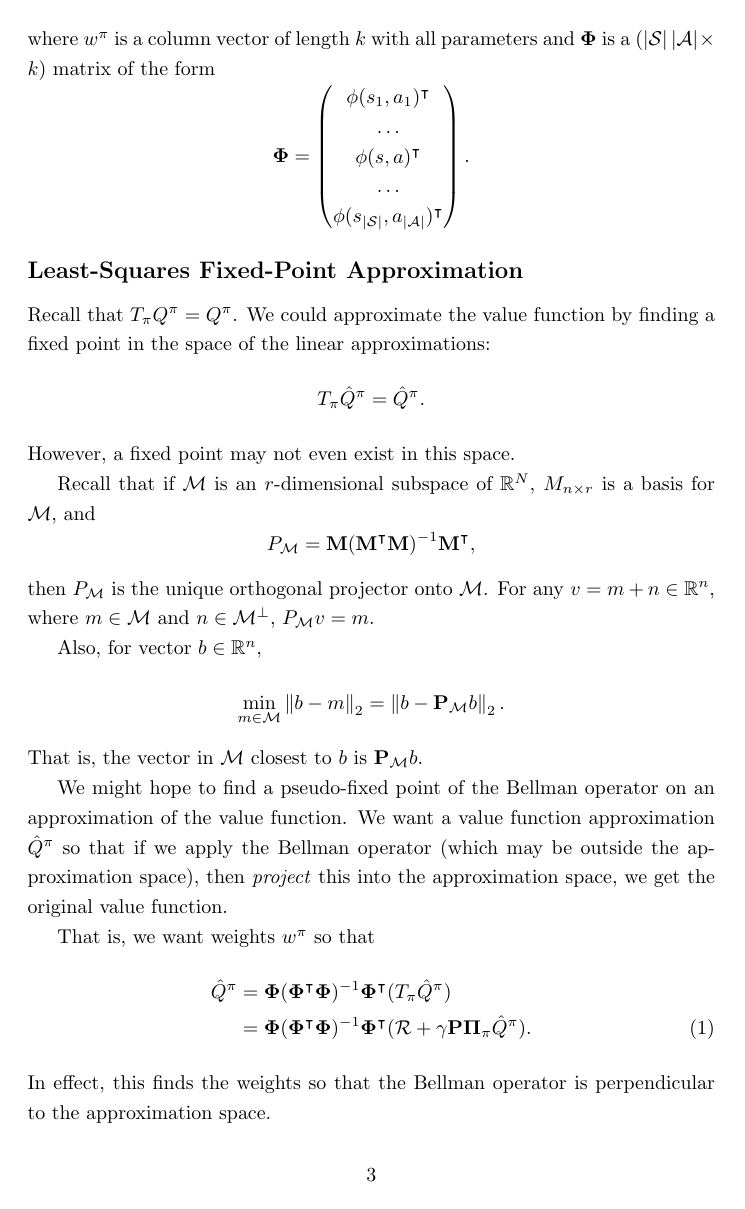
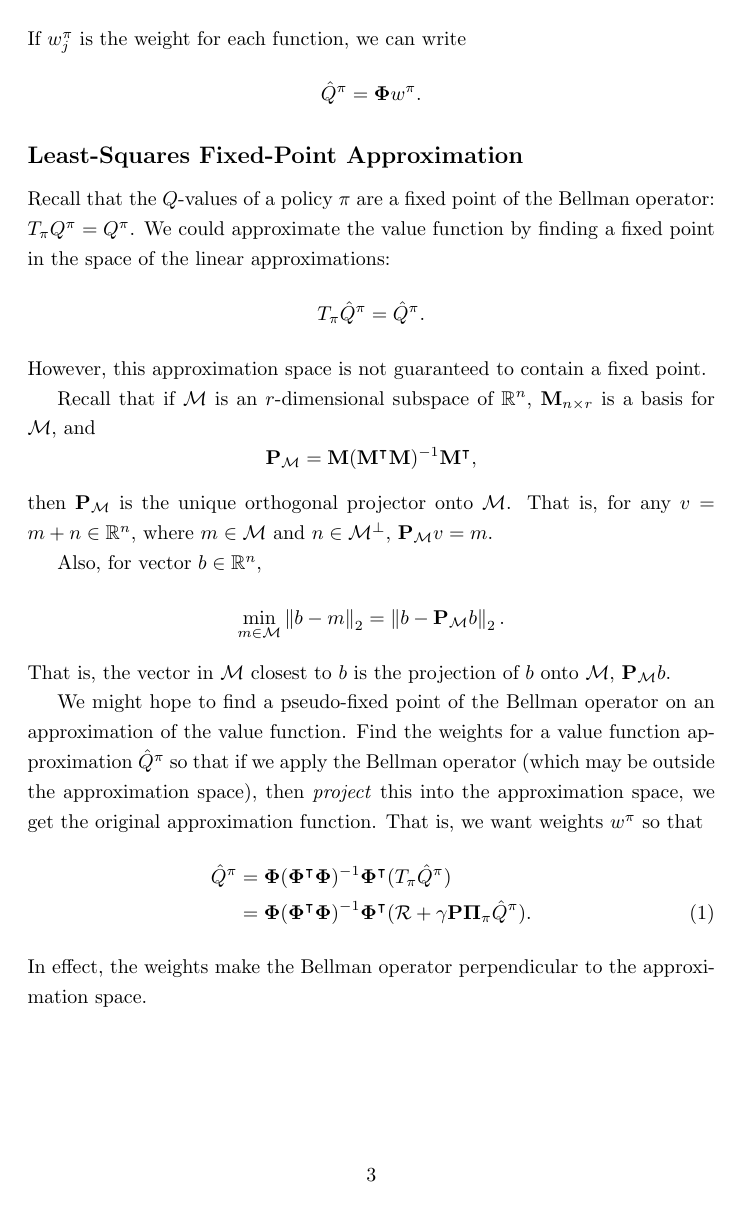
Before and after one commit to tdhopper/Notes-on-Least-Squares-Policy-Iteration, a LaTeX document (Notes on LSPI.tex): page 3 of 6. Compiled offline with pdfLaTeX.

Commit message:
Minor revisions to first draft

```diff
--- a/Notes on LSPI.tex
+++ b/Notes on LSPI.tex
@@ -126,4 +129,4 @@ If $w_{j}^{\pi}$ is the weight for each function, we can write
-where $w^{\pi}$ is a column vector of length $k$ with all parameters and $\mathbf{\Phi}$ is a ($\abs{\mathcal{S}}\abs{\mathcal{A}}\times k$) matrix of the form
+Define $\mathbf{\Phi}$ is a ($\abs{\mathcal{S}}\abs{\mathcal{A}}\times k$) matrix of the form
 \[
 	\mathbf{\Phi}=\begin{pmatrix}
 		\phi(s_{1},a_{1})^\intercal\\
@@ -133,41 +136,45 @@ where $w^{\pi}$ is a column vector of length $k$ with all parameters and $\mathb
 		\phi(s_{\abs{\mathcal{S}}},a_{\abs{\mathcal{A}}})^\intercal\\
 	\end{pmatrix}.
 \]
+If $w_{j}^{\pi}$ is the weight for each function, we can write
+\[
+	\hat{Q}^{\pi}=\mathbf{\Phi}w^{\pi}.
+\]
 
 % section linear_architecture (end)
 
 \subsection*{Least-Squares Fixed-Point Approximation} % (fold)
 \label{sub:least_squares_fixed_point_approximation}
 
-Recall that $T_{\pi}Q^{\pi}=Q^{\pi}$. We could approximate the value function by finding a fixed point in the space of the linear approximations:
+Recall that the $Q$-values of a policy $\pi$ are a fixed point of the Bellman operator: $T_{\pi}Q^{\pi}=Q^{\pi}$.
+We could approximate the value function by finding a fixed point in the space of the linear approximations:
 \[
 	T_{\pi}\hat{Q}^{\pi}= \hat{Q}^{\pi}.
 \]
-However, a fixed point may not even exist in this space.
+However, this approximation space is not guaranteed to contain a fixed point.
 
-Recall that if $\mathcal{M}$ is an $r$-dimensional subspace of $\R^{N}$, $M_{n\times r}$ is a basis for $\mathcal{M}$, and
+Recall that if $\mathcal{M}$ is an $r$-dimensional subspace of $\R^{n}$, $\mathbf{M}_{n\times r}$ is a basis for $\mathcal{M}$, and
 \[
-	P_{\mathcal{M}}=\mathbf{M}(\mathbf{M}^{\intercal}\mathbf{M})^{-1}\mathbf{M}^{\intercal},
+	\mathbf{P}_{\mathcal{M}}=\mathbf{M}(\mathbf{M}^{\intercal}\mathbf{M})^{-1}\mathbf{M}^{\intercal},
 \]
-then $P_{\mathcal{M}}$ is the unique orthogonal projector onto $\mathcal{M}$.
-For any $v=m+n\in \R^{n}$, where $m\in \mathcal{M}$ and $n\in \mathcal{M}^{\perp}$, $P_{\mathcal{M}}v=m$.
+then $\mathbf{P}_{\mathcal{M}}$ is the unique orthogonal projector onto $\mathcal{M}$.
+That is, for any $v=m+n\in \R^{n}$, where $m\in \mathcal{M}$ and $n\in \mathcal{M}^{\perp}$, $\mathbf{P}_{\mathcal{M}}v=m$.
 
 Also, for vector $b\in \R^{n}$,
 \[
 	\min_{m\in \mathcal{M}}\norm{b-m}_{2}=\norm{b-\mathbf{P}_{\mathcal{M}}b}_{2}.
 \]
-That is, the vector in $\mathcal{M}$ closest to $b$ is $\mathbf{P}_{\mathcal{M}}b$.
+That is, the vector in $\mathcal{M}$ closest to $b$ is the projection of $b$ onto $\mathcal{M}$, $\mathbf{P}_{\mathcal{M}}b$.
 
 We might hope to find a pseudo-fixed point of the Bellman operator on an approximation of the value function.
-We want a value function approximation $\hat{Q}^{\pi}$ so that if we apply the Bellman operator (which may be outside the approximation space), then \emph{project} this into the approximation space, we get the original value function.
-
+Find the weights for a value function approximation $\hat{Q}^{\pi}$ so that if we apply the Bellman operator (which may be outside the approximation space), then \emph{project} this into the approximation space, we get the original approximation function.
 That is, we want weights $w^{\pi}$ so that
 \begin{align}\nonumber
 	\hat{Q}^{\pi}&=\mathbf{\Phi}(\mathbf{\Phi}^\intercal\mathbf{\Phi})^{-1}\mathbf{\Phi}^\intercal(T_{\pi}\hat{Q}^{\pi})\\
 	&= \mathbf{\Phi}(\mathbf{\Phi}^\intercal\mathbf{\Phi})^{-1}\mathbf{\Phi}^\intercal
 		(\mathcal{R}+\gamma \mathbf{P}\mathbf{\Pi}_{\pi}\hat{Q}^{\pi}).\label{eq:fixedpoint}
 \end{align}
-In effect, this finds the weights so that the Bellman operator is perpendicular to the approximation space.
+In effect, the weights make the Bellman operator perpendicular to the approximation space.
 
 
 We can manipulate \eqref{eq:fixedpoint} into solving a linear system for the weights:
```
Also changed, not shown: Notes on LSPI.tex (39 more changed lines).
